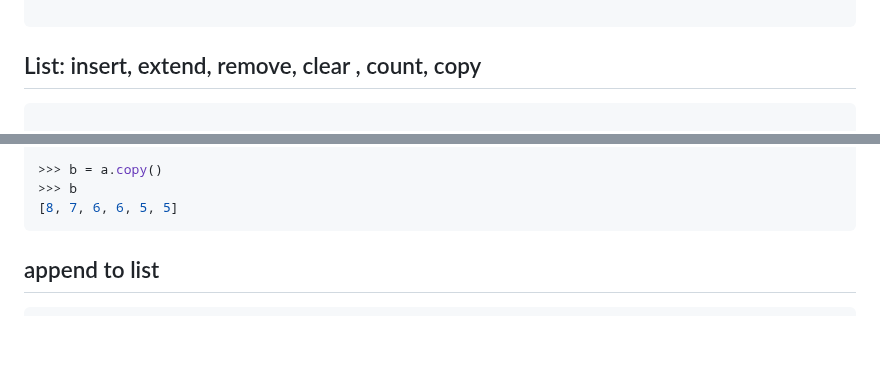
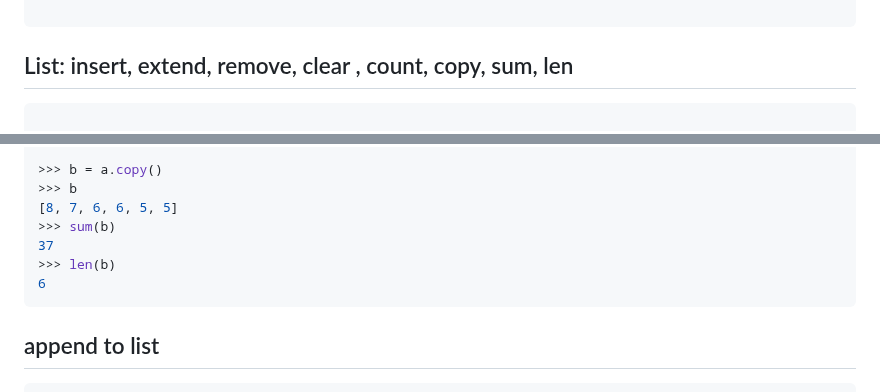
Before and after one commit to ktarbet/learning, a Markdown page: python/readme.md, 2 parts joined by grey strips. GitHub-like rendering; blank space fills up the shorter version.

````diff
--- a/python/readme.md
+++ b/python/readme.md
@@ -29,7 +29,7 @@
 [1, 2, 20, 30, 40]
 
 ```
-##  List:   insert, extend, remove, clear , count, copy
+##  List:   insert, extend, remove, clear , count, copy, sum, len
 ```python
 
 >> a=[-1,-2,-3]
@@ -59,6 +59,10 @@
 >>> b = a.copy()
 >>> b
 [8, 7, 6, 6, 5, 5]
+>>> sum(b)
+37
+>>> len(b)
+6
 ```
 
 ## append to list
````
